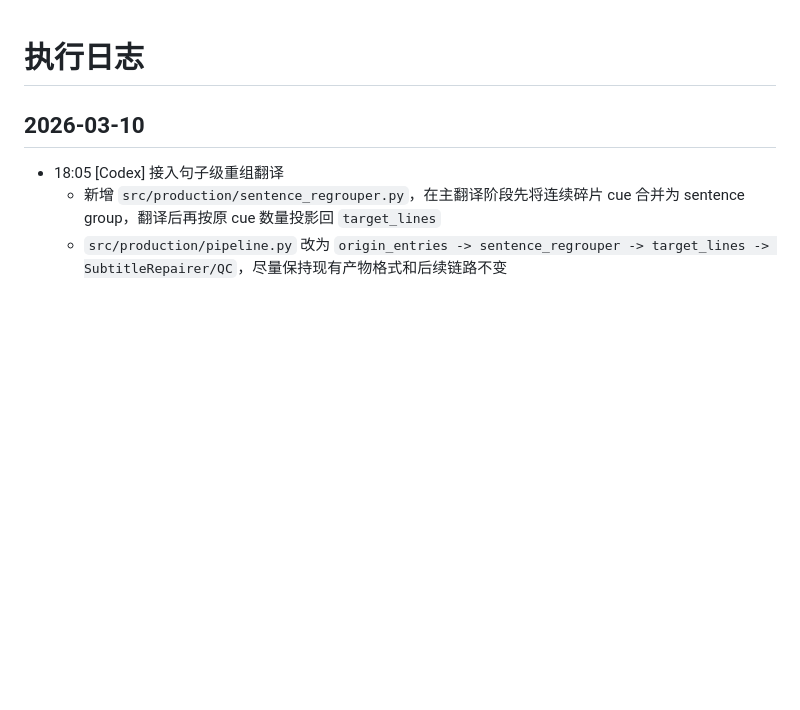
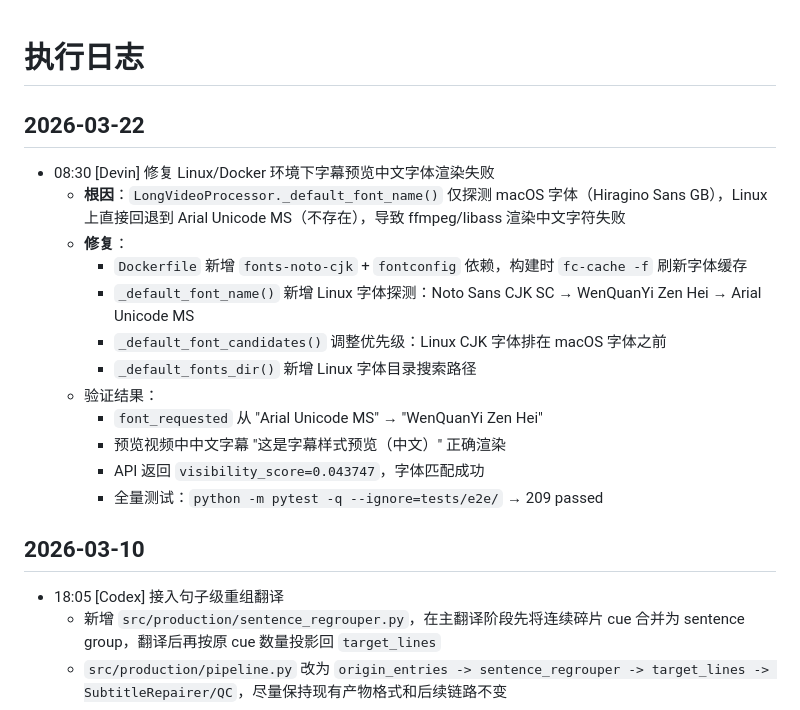
Before and after one commit to Shenqiasd/VideoFactory, a Markdown page: workflow/progress.md, the part around the change. GitHub-like rendering; blank space fills up the shorter version.

Commit message:
docs: update architecture and progress for CJK font support
Co-Authored-By: xuam yonh <gravityang@gmail.com>

```diff
--- a/workflow/progress.md
+++ b/workflow/progress.md
@@ -1,4 +1,18 @@
 # 执行日志
+
+## 2026-03-22
+- 08:30 [Devin] 修复 Linux/Docker 环境下字幕预览中文字体渲染失败
+  - **根因**：`LongVideoProcessor._default_font_name()` 仅探测 macOS 字体（Hiragino Sans GB），Linux 上直接回退到 Arial Unicode MS（不存在），导致 ffmpeg/libass 渲染中文字符失败
+  - **修复**：
+    - `Dockerfile` 新增 `fonts-noto-cjk` + `fontconfig` 依赖，构建时 `fc-cache -f` 刷新字体缓存
+    - `_default_font_name()` 新增 Linux 字体探测：Noto Sans CJK SC → WenQuanYi Zen Hei → Arial Unicode MS
+    - `_default_font_candidates()` 调整优先级：Linux CJK 字体排在 macOS 字体之前
+    - `_default_fonts_dir()` 新增 Linux 字体目录搜索路径
+  - 验证结果：
+    - `font_requested` 从 "Arial Unicode MS" → "WenQuanYi Zen Hei"
+    - 预览视频中中文字幕 "这是字幕样式预览（中文）" 正确渲染
+    - API 返回 `visibility_score=0.043747`，字体匹配成功
+    - 全量测试：`python -m pytest -q --ignore=tests/e2e/` → 209 passed
 
 ## 2026-03-10
 - 18:05 [Codex] 接入句子级重组翻译
```
Also changed, not shown: workflow/architecture.md (+2 -1 lines).
